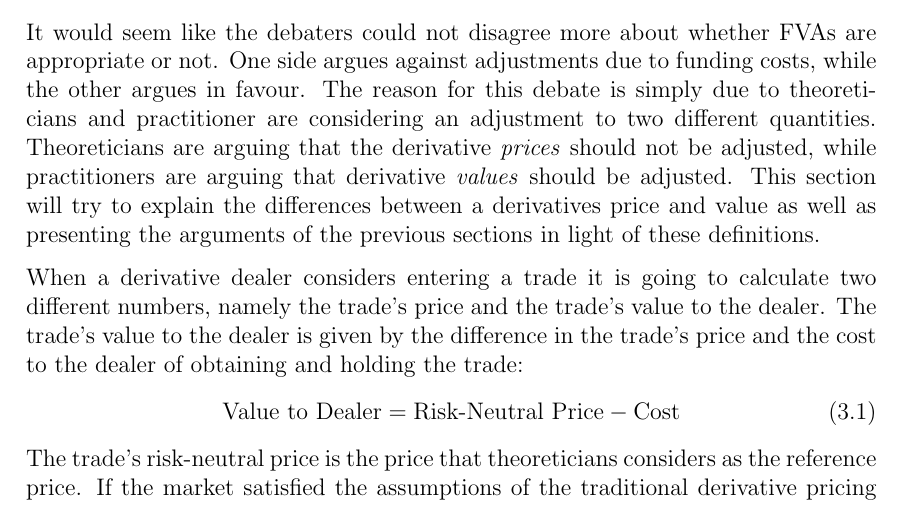
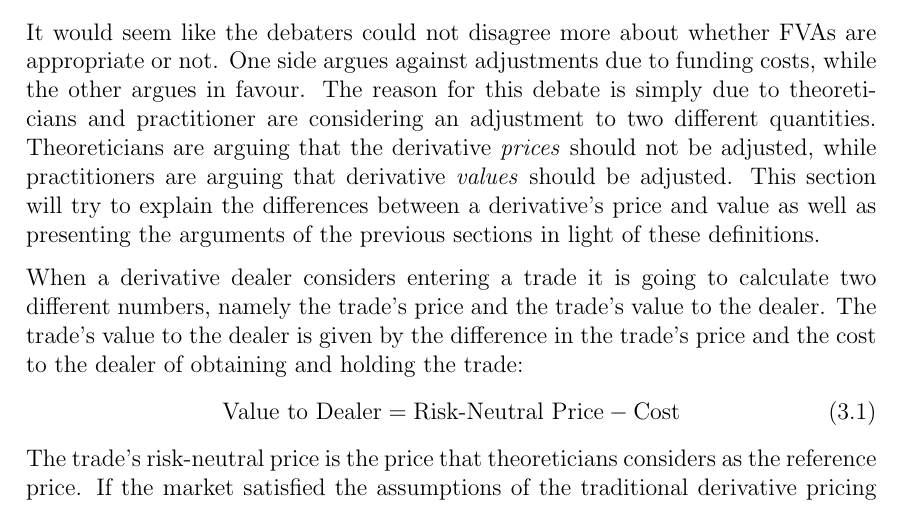
Before and after one commit to sebastianbaltser/master-thesis, a LaTeX thesis (thesis/main.tex, which reads thesis/content/body-matter/fva-debate/price-vs-value.tex): part of page 23 of 58, cut so that both start at the same text. Compiled offline with pdfLaTeX.

Commit message:
Fix grammar

```diff
--- a/thesis/content/body-matter/fva-debate/price-vs-value.tex
+++ b/thesis/content/body-matter/fva-debate/price-vs-value.tex
@@ -11,7 +11,7 @@
     are considering an adjustment to two different quantities.
     Theoreticians are arguing that the derivative \textit{prices} should not be adjusted,
     while practitioners are arguing that derivative \textit{values} should be adjusted.
-    This section will try to explain the differences between a derivatives price and value
+    This section will try to explain the differences between a derivative's price and value
     as well as presenting the arguments of the previous sections in light of these definitions.
 
     When a derivative dealer considers entering a trade it is going to calculate
```
